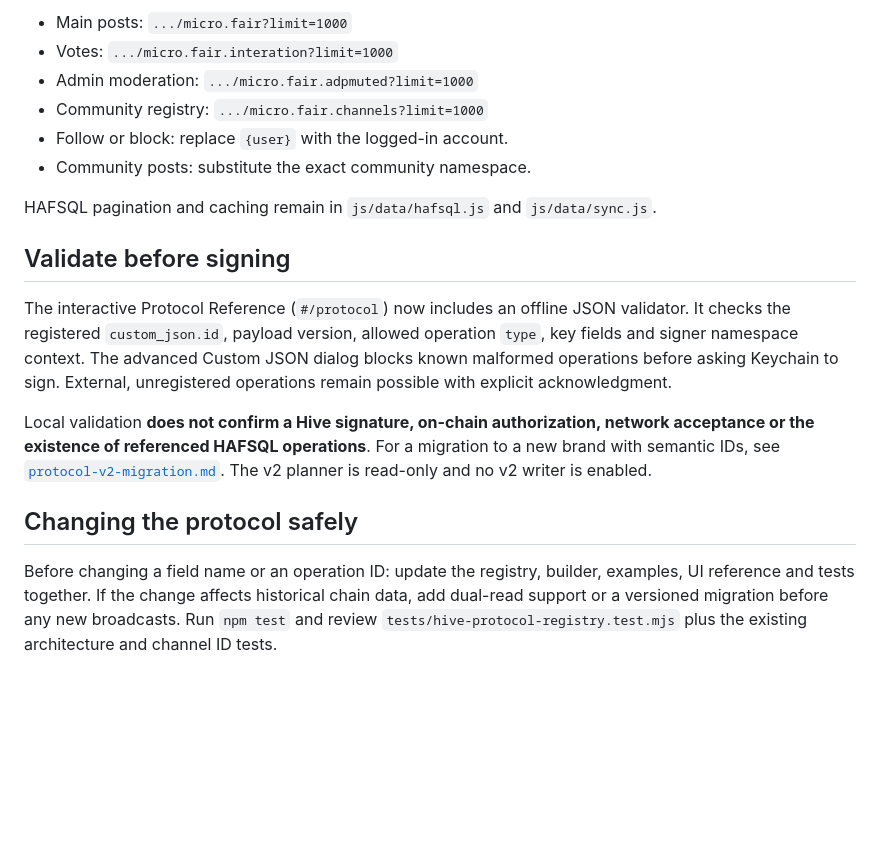
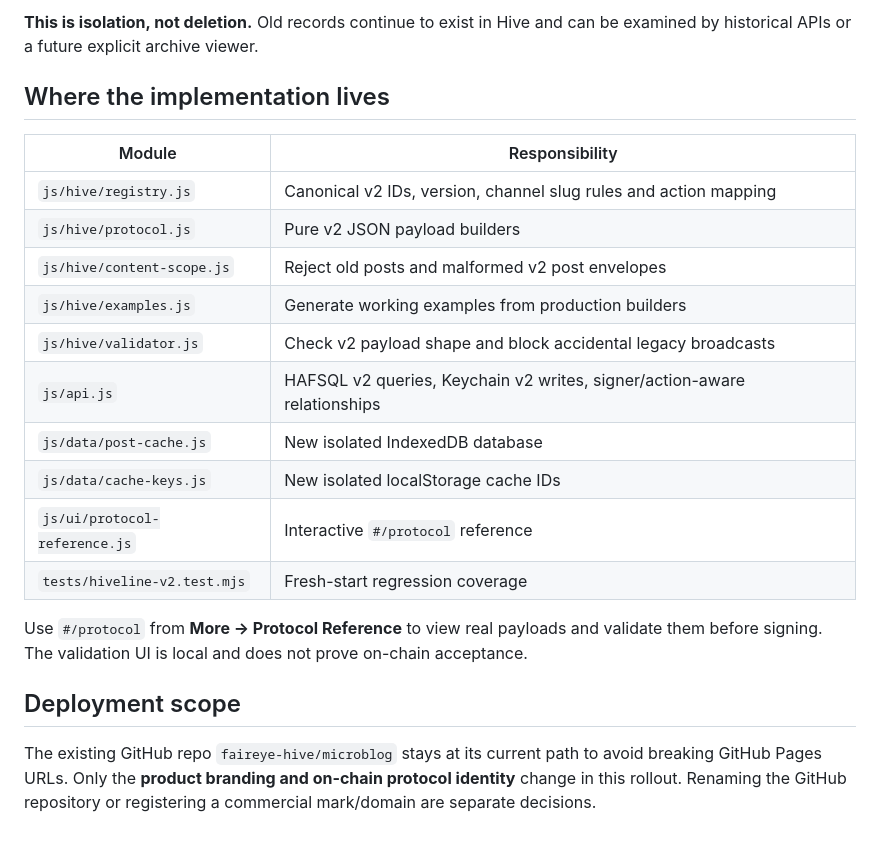
Before and after one commit to faireye-hive/microblog, a Markdown page: docs/hive-protocol.md, the part around one of its changes. Rendered like a GitHub page; blank space fills up the shorter version.

```diff
--- a/docs/hive-protocol.md
+++ b/docs/hive-protocol.md
@@ -126,27 +139,29 @@ https://rpc.mahdiyari.info/hafsql/operations/custom_json/<id>?limit=1000
 
-- Main posts: `.../micro.fair?limit=1000`
-- Votes: `.../micro.fair.interation?limit=1000`
-- Admin moderation: `.../micro.fair.adpmuted?limit=1000`
-- Community registry: `.../micro.fair.channels?limit=1000`
-- Follow or block: replace `{user}` with the logged-in account.
-- Community posts: substitute the exact community namespace.
+**This is isolation, not deletion.** Old records continue to exist in Hive
+and can be examined by historical APIs or a future explicit archive viewer.
 
-HAFSQL pagination and caching remain in `js/data/hafsql.js` and `js/data/sync.js`.
+## Where the implementation lives
 
-## Validate before signing
+| Module | Responsibility |
+| --- | --- |
+| `js/hive/registry.js` | Canonical v2 IDs, version, channel slug rules and action mapping |
+| `js/hive/protocol.js` | Pure v2 JSON payload builders |
+| `js/hive/content-scope.js` | Reject old posts and malformed v2 post envelopes |
+| `js/hive/examples.js` | Generate working examples from production builders |
+| `js/hive/validator.js` | Check v2 payload shape and block accidental legacy broadcasts |
+| `js/api.js` | HAFSQL v2 queries, Keychain v2 writes, signer/action-aware relationships |
+| `js/data/post-cache.js` | New isolated IndexedDB database |
+| `js/data/cache-keys.js` | New isolated localStorage cache IDs |
+| `js/ui/protocol-reference.js` | Interactive `#/protocol` reference |
+| `tests/hiveline-v2.test.mjs` | Fresh-start regression coverage |
 
-The interactive Protocol Reference (`#/protocol`) now includes an offline JSON validator.
-It checks the registered `custom_json.id`, payload version, allowed operation
-`type`, key fields and signer namespace context. The advanced Custom JSON
-dialog blocks known malformed operations before asking Keychain to sign.
-External, unregistered operations remain possible with explicit acknowledgment.
+Use `#/protocol` from **More → Protocol Reference** to view real payloads
+and validate them before signing. The validation UI is local and does not
+prove on-chain acceptance.
 
-Local validation **does not confirm a Hive signature, on-chain authorization,
-network acceptance or the existence of referenced HAFSQL operations**.
-For a migration to a new brand with semantic IDs, see
-[`protocol-v2-migration.md`](protocol-v2-migration.md). The v2 planner is
-read-only and no v2 writer is enabled.
+## Deployment scope
 
-## Changing the protocol safely
-
-Before changing a field name or an operation ID: update the registry, builder, examples, UI reference and tests together. If the change affects historical chain data, add dual-read support or a versioned migration before any new broadcasts. Run `npm test` and review `tests/hive-protocol-registry.test.mjs` plus the existing architecture and channel ID tests.
+The existing GitHub repo `faireye-hive/microblog` stays at its current
+path to avoid breaking GitHub Pages URLs. Only the **product branding and
+on-chain protocol identity** change in this rollout. Renaming the GitHub
+repository or registering a commercial mark/domain are separate decisions.
```
Also changed, not shown: other parts of docs/hive-protocol.md (+90 -77 lines).
